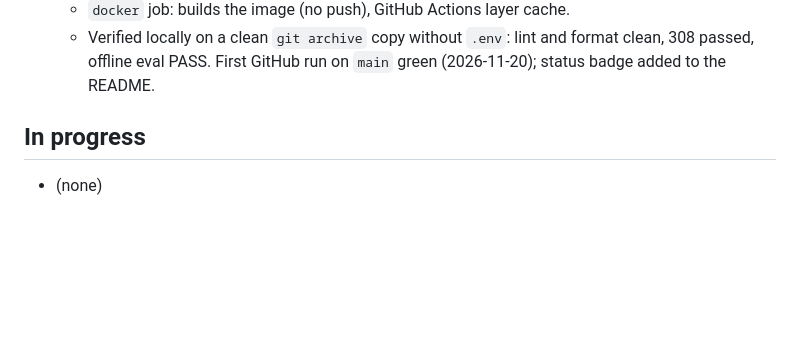
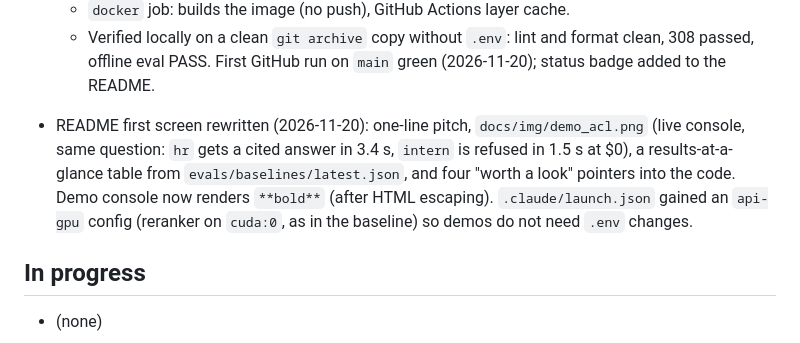
Before and after one commit to JianHengHin0831/enterprise-rag-gateway, a Markdown page: STATUS.md, the part around the change. Rendered like a GitHub page; blank space fills up the shorter version.

```diff
--- a/STATUS.md
+++ b/STATUS.md
@@ -116,6 +116,7 @@
   - `test` job, Python 3.11 and 3.12: `ruff check`, `ruff format --check`, `evals.run_eval --dry-run`, `pytest tests/`, `evals.run_eval --offline` (hard gates). Installs `.[dev]` only: no torch, no model download, no network LLM, no secrets.
   - `docker` job: builds the image (no push), GitHub Actions layer cache.
   - Verified locally on a clean `git archive` copy without `.env`: lint and format clean, 308 passed, offline eval PASS. First GitHub run on `main` green (2026-11-20); status badge added to the README.
+- README first screen rewritten (2026-11-20): one-line pitch, `docs/img/demo_acl.png` (live console, same question: `hr` gets a cited answer in 3.4 s, `intern` is refused in 1.5 s at $0), a results-at-a-glance table from `evals/baselines/latest.json`, and four "worth a look" pointers into the code. Demo console now renders `**bold**` (after HTML escaping). `.claude/launch.json` gained an `api-gpu` config (reranker on `cuda:0`, as in the baseline) so demos do not need `.env` changes.
 
 ## In progress
 - (none)
```
Also changed, not shown: README.md (+27 -3 lines), docs/img/demo_acl.png (added), 2 other files.
